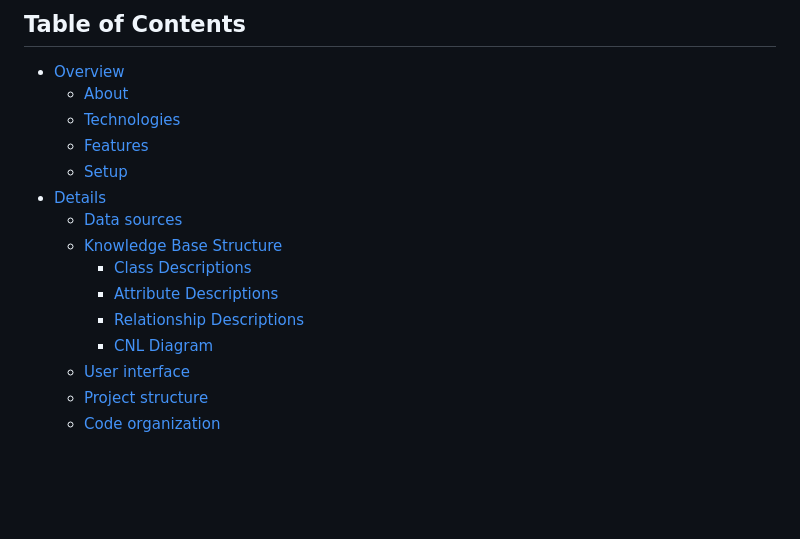
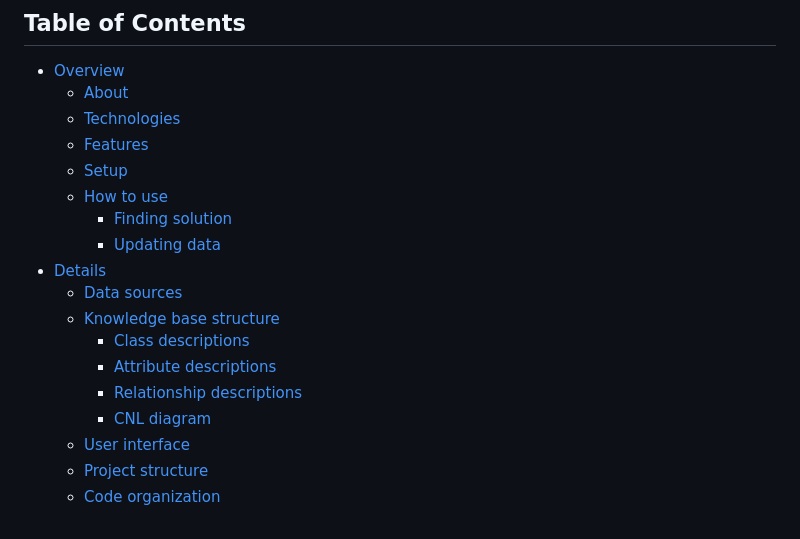
Before and after one commit to Pasek108/UR-LoldleSolver, a Markdown page: README.md, the part around one of its changes. Drawn GitHub-style; blank space fills up the shorter version.

```diff
--- a/README.md
+++ b/README.md
@@ -18,13 +18,16 @@
   * [Technologies](#technologies)
   * [Features](#features)
   * [Setup](#setup)
+  * [How to use](#how-to-use)
+    * [Finding solution](#finding-solution)
+    * [Updating data](#updating-data)
 * [Details](#details)
   * [Data sources](#data-sources)
-  * [Knowledge Base Structure](#knowledge-base-structure)
-    * [Class Descriptions](#class-descriptions)
-    * [Attribute Descriptions](#attribute-descriptions)
-    * [Relationship Descriptions](#relationship-descriptions)
-    * [CNL Diagram](#cnl-diagram)
+  * [Knowledge base structure](#knowledge-base-structure)
+    * [Class descriptions](#class-descriptions)
+    * [Attribute descriptions](#attribute-descriptions)
+    * [Relationship descriptions](#relationship-descriptions)
+    * [CNL diagram](#cnl-diagram)
   * [User interface](#user-interface)
   * [Project structure](#project-structure)
   * [Code organization](#code-organization)
```
Also changed, not shown: other parts of README.md (+55 -42 lines).
